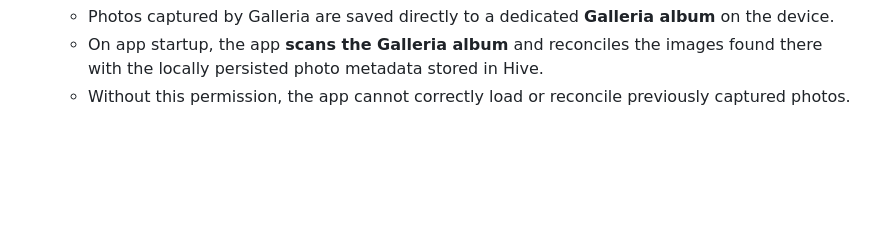
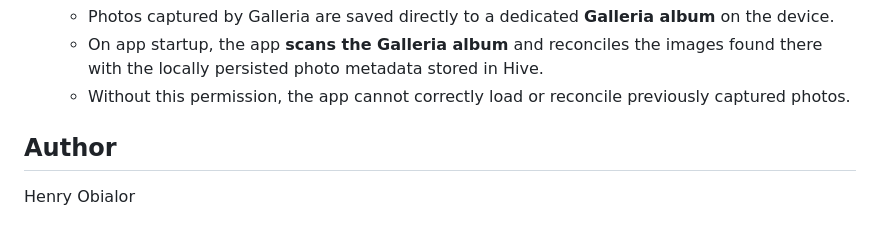
Before and after one commit to obialohenry/galleria, a Markdown page: README.md, the part around the change. Drawn GitHub-style; blank space fills up the shorter version.

```diff
--- a/README.md
+++ b/README.md
@@ -181,3 +181,6 @@ This app relies on multiple permissions to function correctly:
   - Photos captured by Galleria are saved directly to a dedicated **Galleria album** on the device.
   - On app startup, the app **scans the Galleria album** and reconciles the images found there with the locally persisted photo metadata stored in Hive.
   - Without this permission, the app cannot correctly load or reconcile previously captured photos.
+
+## Author
+Henry Obialor
```
